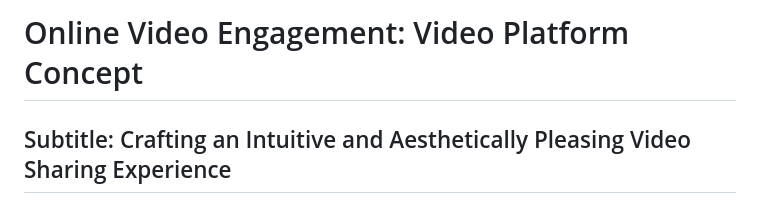
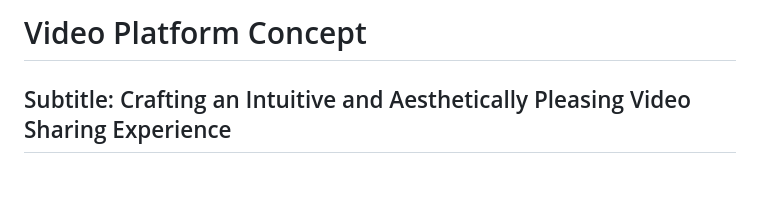
Before and after one commit to dipti-git/video-platform, a Markdown page: README.md, the part around the change. Rendered like a GitHub page; blank space fills up the shorter version.

```diff
--- a/README.md
+++ b/README.md
@@ -1,4 +1,4 @@
-# Online Video Engagement: Video Platform Concept
+# Video Platform Concept
 
 ## Subtitle: Crafting an Intuitive and Aesthetically Pleasing Video Sharing Experience
 
```
